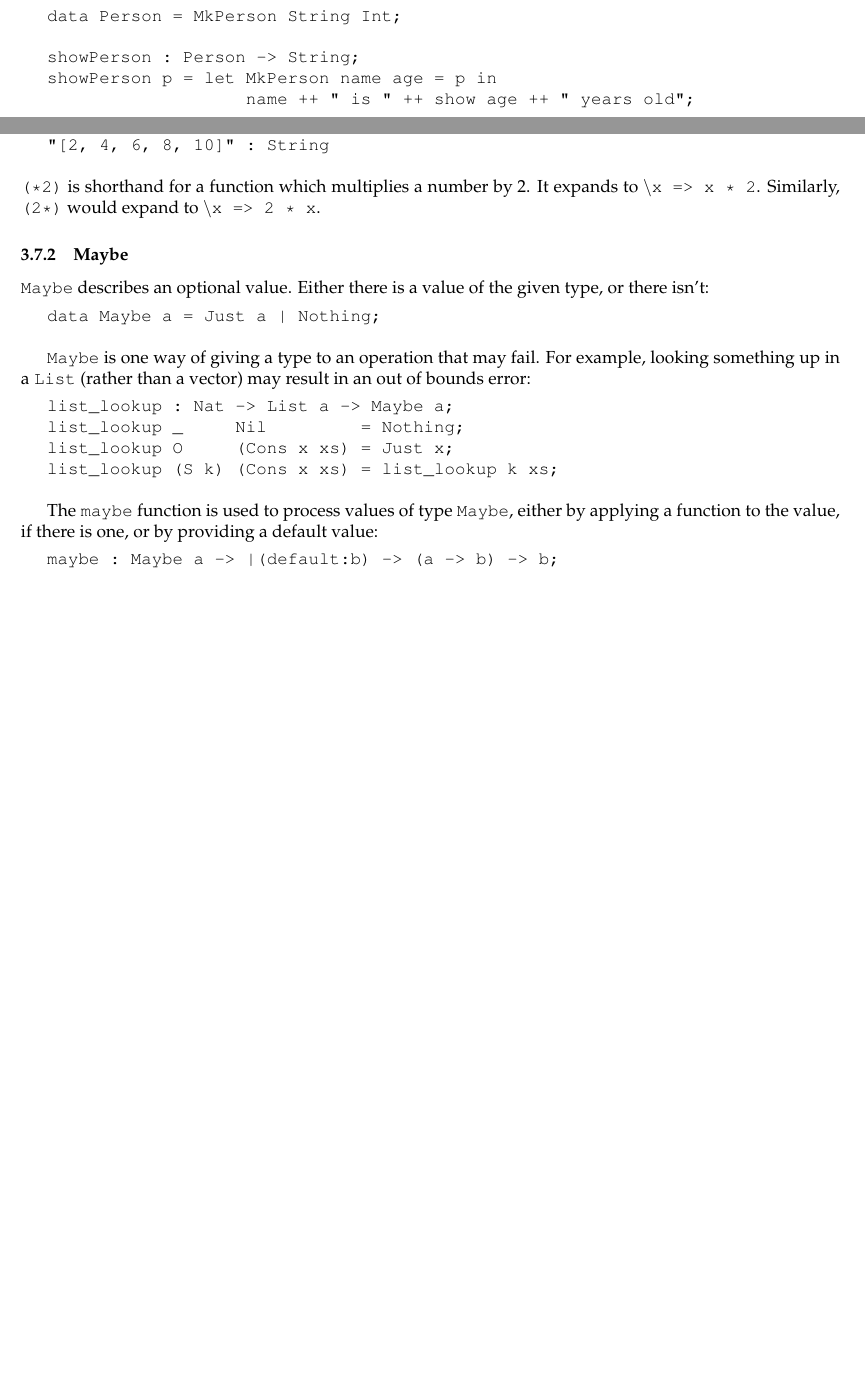
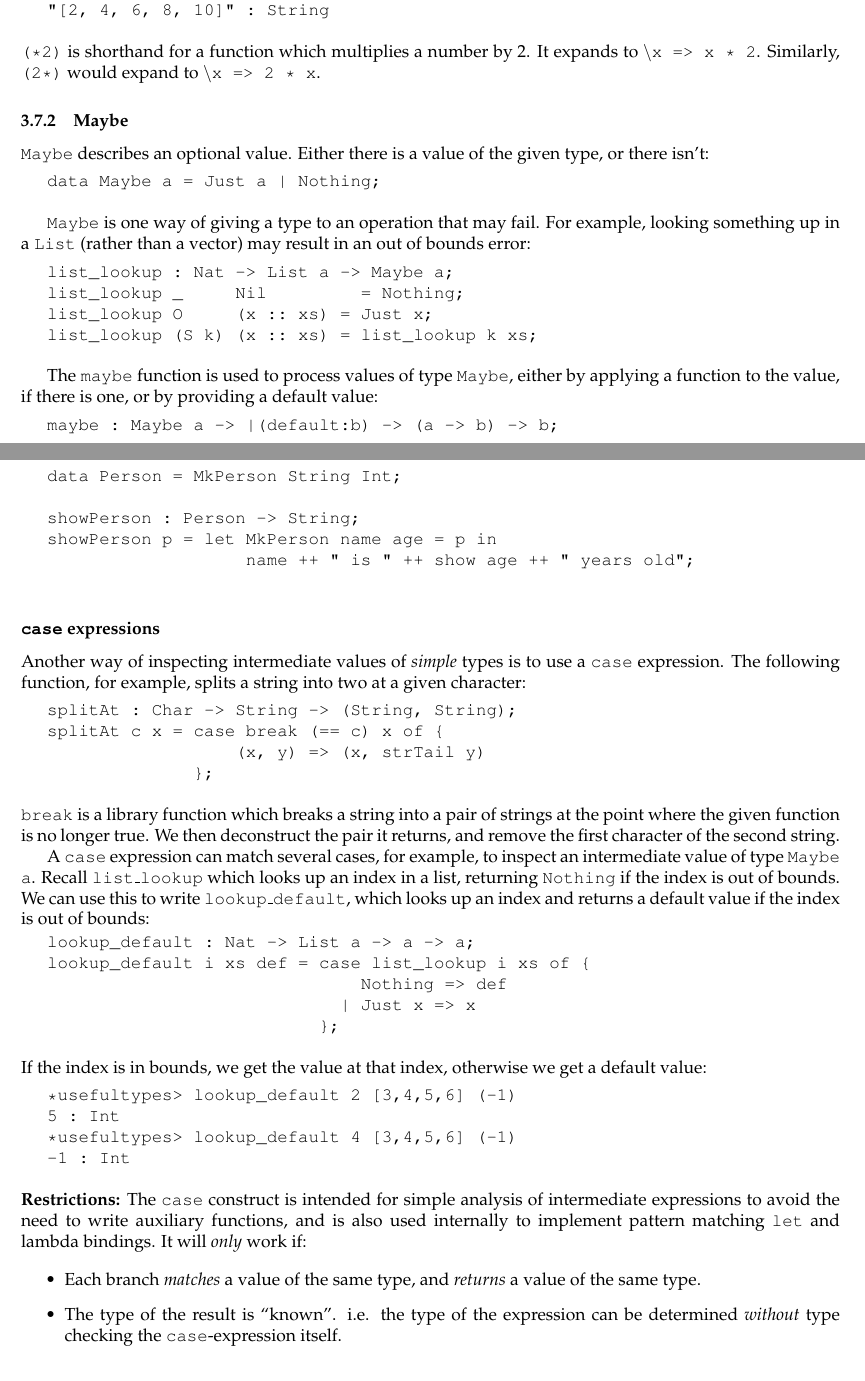
Before and after one commit to idris-lang/Idris-dev, a LaTeX document (tutorial/idris-tutorial.tex, which reads tutorial/typesfuns.tex): two parts of pages 6 and 11 of 33 before the commit and two parts of pages 11 and 13 of 33 after it, joined at a grey line, cut so that both start at the same text, the shorter picture padded with empty space. Compiled offline with pdfLaTeX; a LaTeX package or settings file that is missing is left out.

Commit message:
Documented case expressions

```diff
--- a/tutorial/typesfuns.tex
+++ b/tutorial/typesfuns.tex
@@ -699,8 +674,8 @@ bounds error:
 
 list_lookup : Nat -> List a -> Maybe a;
 list_lookup _     Nil         = Nothing;
-list_lookup O     (Cons x xs) = Just x;
-list_lookup (S k) (Cons x xs) = list_lookup k xs;
+list_lookup O     (x :: xs) = Just x;
+list_lookup (S k) (x :: xs) = list_lookup k xs;
 
 \end{SaveVerbatim}
 \useverb{lookuplist}
@@ -840,0 +836,75 @@ We will see more on \texttt{with} notation later.
+\begin{SaveVerbatim}{letp}
+
+data Person = MkPerson String Int;
+
+showPerson : Person -> String;
+showPerson p = let MkPerson name age = p in
+                   name ++ " is " ++ show age ++ " years old";
+
+\end{SaveVerbatim}
+\useverb{letp}
+
+\subsubsection*{\texttt{case} expressions}
+
+Another way of inspecting intermediate values of \emph{simple} types
+is to use a \texttt{case} expression.
+The following function, for example, splits a string into two at a given character:
+
+\begin{SaveVerbatim}{split}
+
+splitAt : Char -> String -> (String, String);
+splitAt c x = case break (== c) x of {
+                  (x, y) => (x, strTail y)
+              };
+
+\end{SaveVerbatim}
+\useverb{split}
+
+\noindent
+\texttt{break} is a library function which breaks a string into a pair of strings
+at the point where the given function is no longer true. We then deconstruct the
+pair it returns, and remove the first character of the second string.
+
+A \texttt{case} expression can match several cases, for example, to inspect an
+intermediate value of type \texttt{Maybe a}. Recall \texttt{list\_lookup} which
+looks up an index in a list, returning \texttt{Nothing} if the index is out
+of bounds. We can use this to write \texttt{lookup\_default}, which
+looks up an index and returns a default value if the index is out of bounds:
+
+\begin{SaveVerbatim}{listlookup}
+
+lookup_default : Nat -> List a -> a -> a;
+lookup_default i xs def = case list_lookup i xs of {
+                              Nothing => def
+                            | Just x => x
+                          };
+
+\end{SaveVerbatim}
+\useverb{listlookup}
+
+\noindent
+If the index is in bounds, we get the value at that index, otherwise we get
+a default value:
+
+\begin{SaveVerbatim}{deftest}
+
+*usefultypes> lookup_default 2 [3,4,5,6] (-1)
+5 : Int
+*usefultypes> lookup_default 4 [3,4,5,6] (-1)
+-1 : Int
+
+\end{SaveVerbatim}
+\useverb{deftest}
+
+\noindent
+\textbf{Restrictions:} The \texttt{case} construct is intended for simple analysis
+of intermediate expressions to avoid the need to write auxiliary functions, and is
+also used internally to implement pattern matching \texttt{let} and lambda bindings.
+It will \emph{only} work if:
+
+\begin{itemize}
+\item Each branch \emph{matches} a value of the same type, and \emph{returns} a
+value of the same type.
+\item The type of the result is ``known''. i.e. the type of the expression can be
+determined \emph{without} type checking the \texttt{case}-expression itself.
+\end{itemize}
```
Also changed, not shown: tutorial/idris-tutorial.pdf, tutorial/typesfuns.tex (51 more changed lines), 2 other files.
